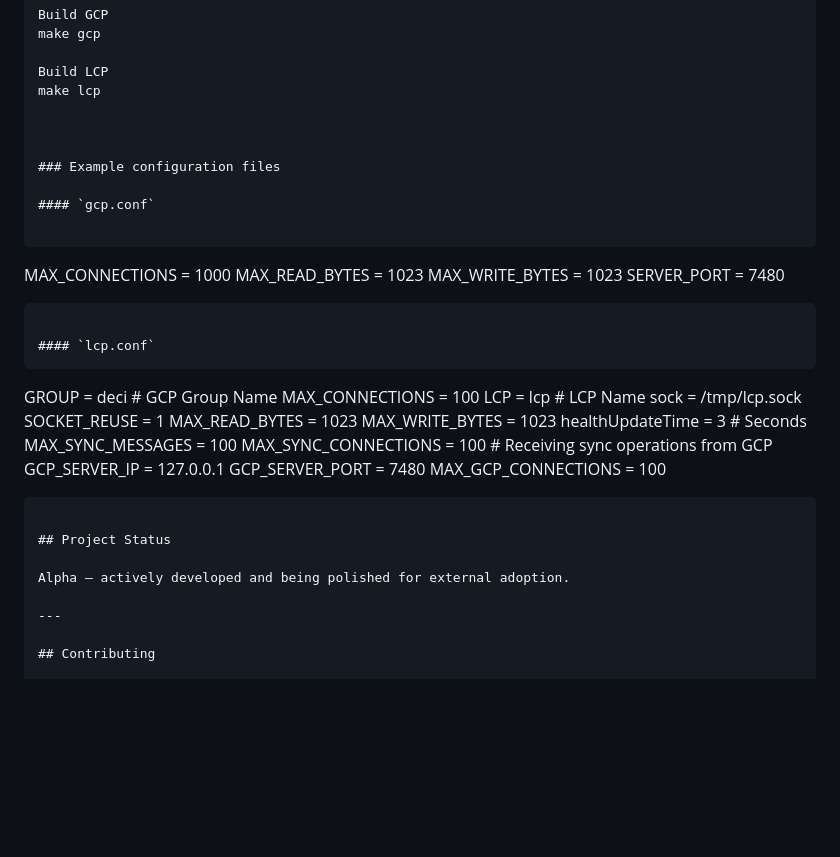
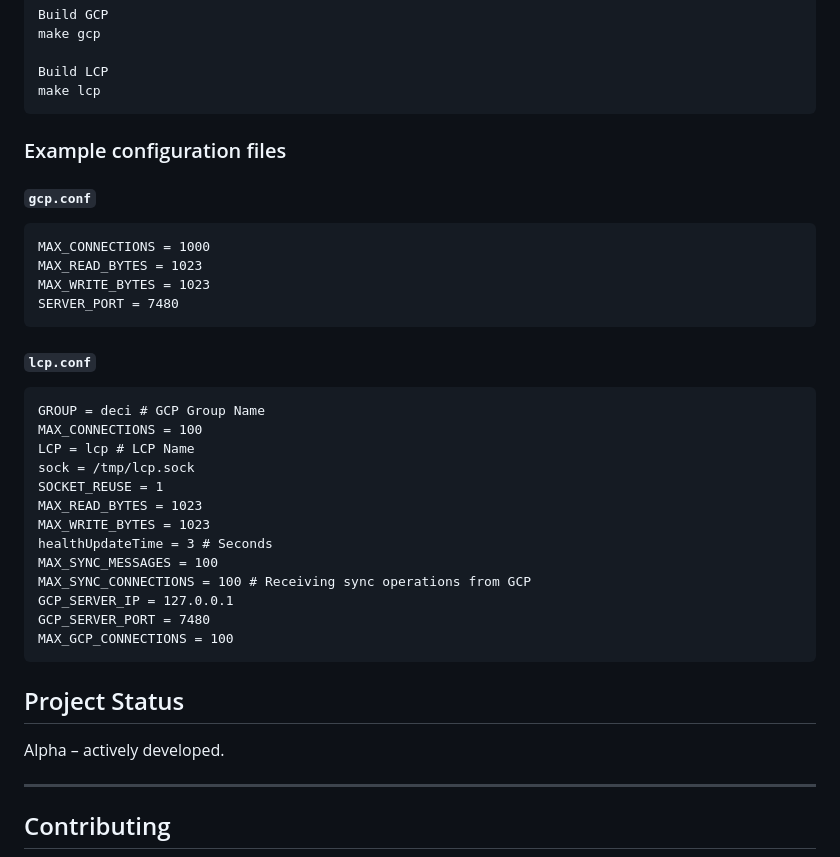
Before and after one commit to tauksun/deci, a Markdown page: readme.md, the part around one of its changes. Rendered like a GitHub page; blank space fills up the shorter version.

Commit message:
doc : readme

````diff
--- a/readme.md
+++ b/readme.md
@@ -104,8 +110,7 @@ make gcp
 
 Build LCP
 make lcp
-
-
+```
 
 ### Example configuration files
 
@@ -119,6 +124,7 @@ SERVER_PORT = 7480
 ```
 
 #### `lcp.conf`
+
 ```
 GROUP = deci # GCP Group Name
 MAX_CONNECTIONS = 100
@@ -137,7 +143,7 @@ MAX_GCP_CONNECTIONS = 100
 
 ## Project Status
 
-Alpha – actively developed and being polished for external adoption.
+Alpha – actively developed.
 
 ---
 
````
Also changed, not shown: other parts of readme.md (+9 -3 lines).
